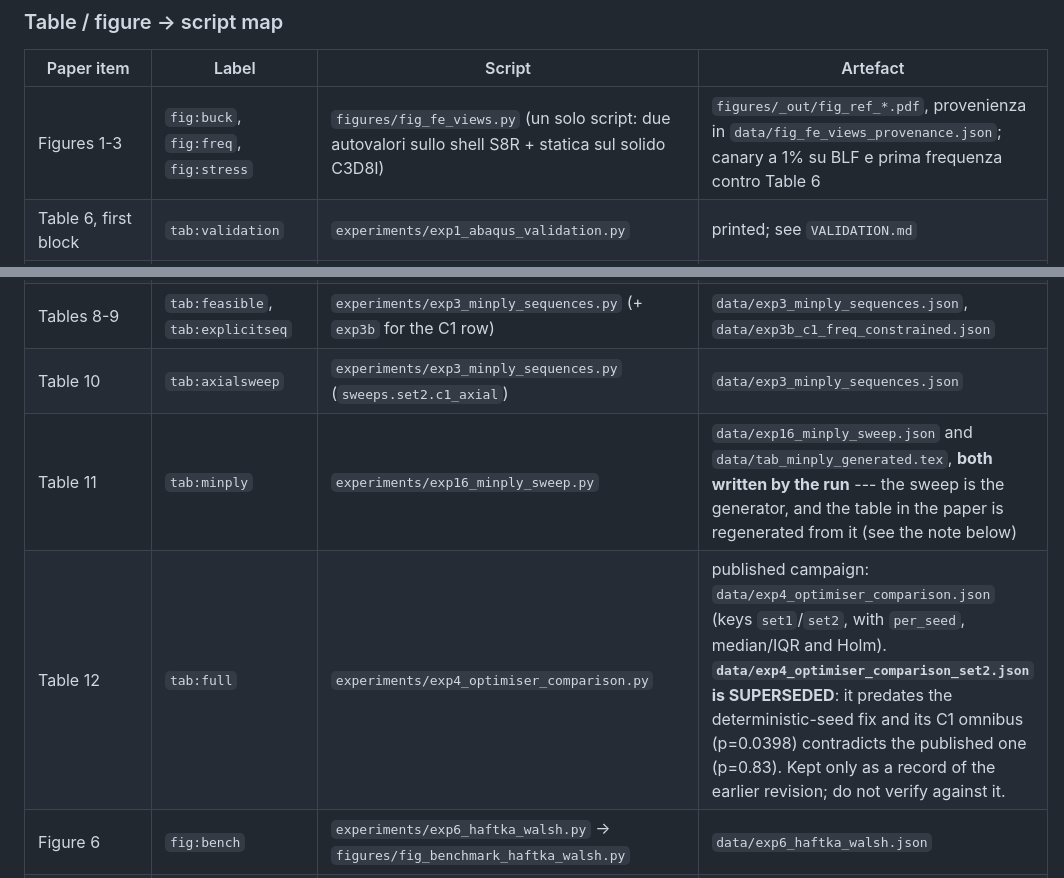
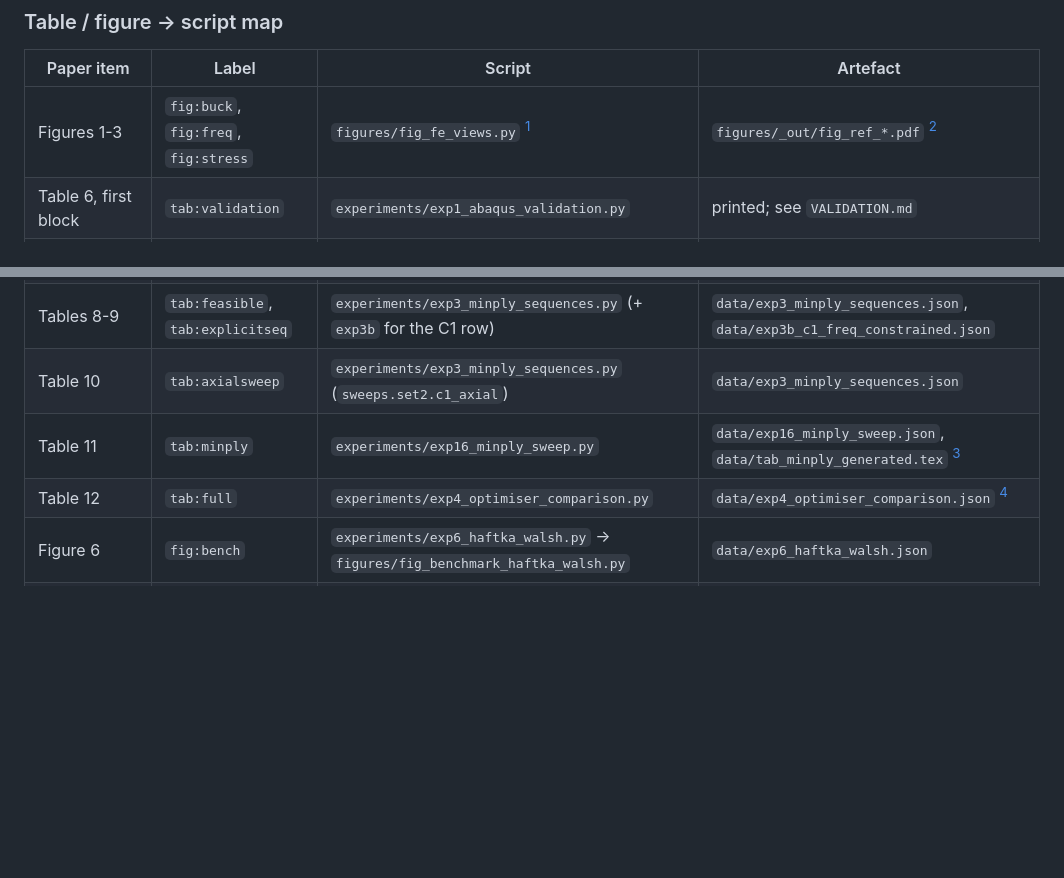
Before and after one commit to LangiuAlessio/composite-minply, a Markdown page: README.md, 2 parts joined by grey strips. Drawn GitHub-style; blank space fills up the shorter version.

```diff
--- a/README.md
+++ b/README.md
@@ -79,14 +79,14 @@ evaluating independent candidates concurrently, which does not change the search
 
 | Paper item | Label | Script | Artefact |
 |---|---|---|---|
-| Figures 1-3 | `fig:buck`, `fig:freq`, `fig:stress` | `figures/fig_fe_views.py` (un solo script: due autovalori sullo shell S8R + statica sul solido C3D8I) | `figures/_out/fig_ref_*.pdf`, provenienza in `data/fig_fe_views_provenance.json`; canary a 1% su BLF e prima frequenza contro Table 6 |
+| Figures 1-3 | `fig:buck`, `fig:freq`, `fig:stress` | `figures/fig_fe_views.py` [^onescript] | `figures/_out/fig_ref_*.pdf` [^prov] |
 | Table 6, first block | `tab:validation` | `experiments/exp1_abaqus_validation.py` | printed; see `VALIDATION.md` |
 | Table 6, cross-ply block | `tab:validation` | `experiments/exp2_crossply_baseline.py` (all four comparisons, including the 6.9% torsion case) | printed; see `VALIDATION.md` |
 | Table 7, Figure 5 | `tab:experimental`, `fig:experimental` | `experiments/exp9_experimental_validation.py` → `figures/fig_validation_parity.py` | `experiments/_out/exp9/` |
 | Tables 8-9 | `tab:feasible`, `tab:explicitseq` | `experiments/exp3_minply_sequences.py` (+ `exp3b` for the C1 row) | `data/exp3_minply_sequences.json`, `data/exp3b_c1_freq_constrained.json` |
 | Table 10 | `tab:axialsweep` | `experiments/exp3_minply_sequences.py` (`sweeps.set2.c1_axial`) | `data/exp3_minply_sequences.json` |
-| Table 11 | `tab:minply` | `experiments/exp16_minply_sweep.py` | `data/exp16_minply_sweep.json` and `data/tab_minply_generated.tex`, **both written by the run** --- the sweep is the generator, and the table in the paper is regenerated from it (see the note below) |
-| Table 12 | `tab:full` | `experiments/exp4_optimiser_comparison.py` | published campaign: `data/exp4_optimiser_comparison.json` (keys `set1`/`set2`, with `per_seed`, median/IQR and Holm). **`data/exp4_optimiser_comparison_set2.json` is SUPERSEDED**: it predates the deterministic-seed fix and its C1 omnibus (p=0.0398) contradicts the published one (p=0.83). Kept only as a record of the earlier revision; do not verify against it. |
+| Table 11 | `tab:minply` | `experiments/exp16_minply_sweep.py` | `data/exp16_minply_sweep.json`, `data/tab_minply_generated.tex` [^generated] |
+| Table 12 | `tab:full` | `experiments/exp4_optimiser_comparison.py` | `data/exp4_optimiser_comparison.json` [^exp4] |
 | Figure 6 | `fig:bench` | `experiments/exp6_haftka_walsh.py` → `figures/fig_benchmark_haftka_walsh.py` | `data/exp6_haftka_walsh.json` |
 | Figure 7, panel A | `fig:neg` | `experiments/exp15_panelA_weakchop.py` → `figures/fig_pitfalls.py` | `data/exp15_panelA_weakchop.json` |
 | Figure 7, panel B | `fig:neg` | `experiments/exp13_solid_buckling_spurious.py` → `figures/fig_pitfalls.py` | `data/exp13_solid_buckling_spurious.json` |
```
Also changed, not shown: other parts of README.md (+12 -1 lines).
